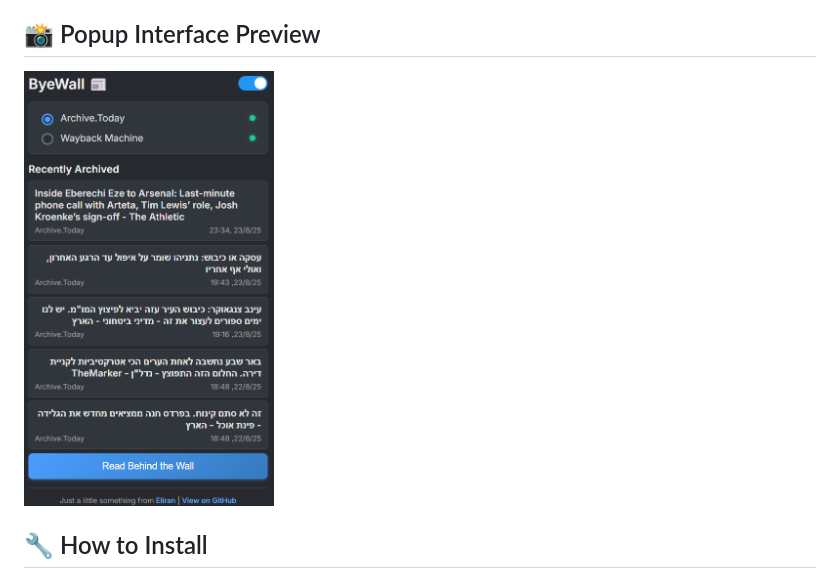
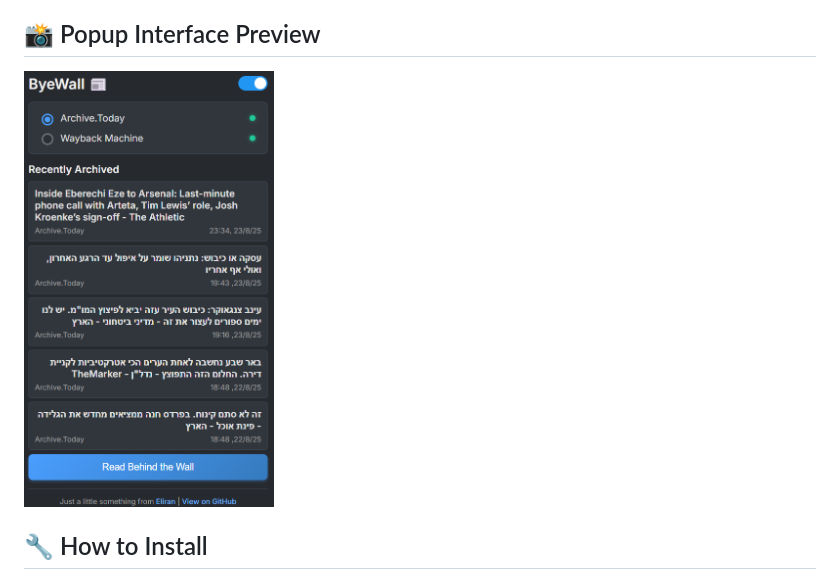
Before and after one commit to elirangor/ByeWall, a Markdown page: README.md, the part around the change. GitHub-like rendering; pictures changed too: screenshot.png, screenshotnew.png (added).

Commit message:
update screenshot

```diff
--- a/README.md
+++ b/README.md
@@ -19,7 +19,7 @@
 
 ## 📸 Popup Interface Preview
 
-<img src="screenshot.png" alt="Screenshot of ByeWall popup" width="250">
+<img src="screenshotnew.png" alt="Screenshot of ByeWall popup" width="250">
 
 ## 🔧 How to Install
 
```
Also changed, not shown: screenshot1.png (deleted).
